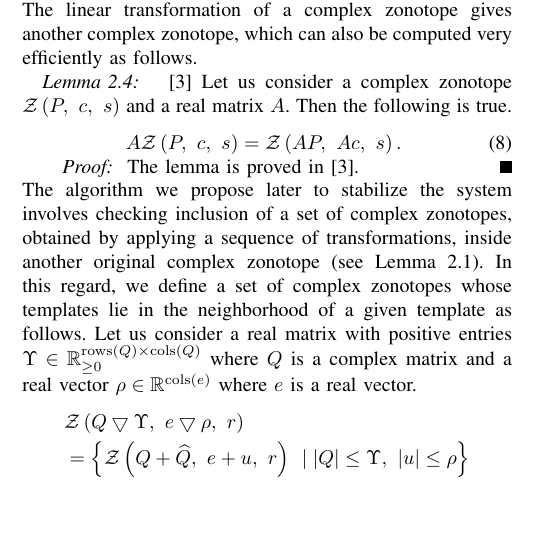
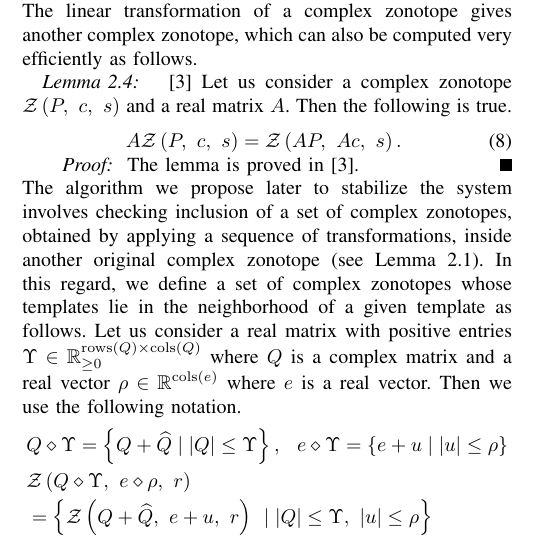
Before and after one commit to asarvind/2021CDCsynthesis, a LaTeX paper (main.tex, which reads macros.tex, sections/czoperations.tex): part of one column of page 2 of 5, cut so that both start at the same text, the shorter picture padded with empty space. Compiled offline with pdfLaTeX.

Commit message:
updated notation explanation for errplus

```diff
--- a/macros.tex
+++ b/macros.tex
@@ -39,7 +39,7 @@
 \newcommand{\conv}[1]{\operatorname{{Conv}}\rb{#1}}
 \newcommand{\ep}[1]{\exp\rb{#1}}
 \newcommand{\pinv}[1]{{#1}^\dagger}
-\newcommand{\errplus}{\bigtriangledown}
+\newcommand{\errplus}{\diamond}
 \newcommand{\neighborhood}{\Delta}
 \newcommand{\eig}{\operatorname*{eig}}
 
--- a/sections/czoperations.tex
+++ b/sections/czoperations.tex
@@ -34,9 +34,10 @@ Let us consider a complex zonotope $\cz{P}{c}{s}$ and a real matrix $A$.  Then t
 The lemma is proved in~\cite{adimoolam2018calculus}.
 \end{proof}
 %
-The algorithm we propose later to stabilize the system involves checking inclusion of a set of complex zonotopes, obtained by applying a sequence of transformations, inside another original complex zonotope (see Lemma~\ref{lem:invstability}).  In this regard, we define a set of complex zonotopes whose templates lie in the neighborhood of a given template as follows.  Let us consider a real matrix with positive entries $\Upsilon\in\reals_{\geq 0}^{\rows{Q}\times\cols{Q}}$ where $Q$ is a complex matrix and a real vector $\rho\in\reals^{\cols{e}}$ where $e$ is a real vector.
+The algorithm we propose later to stabilize the system involves checking inclusion of a set of complex zonotopes, obtained by applying a sequence of transformations, inside another original complex zonotope (see Lemma~\ref{lem:invstability}).  In this regard, we define a set of complex zonotopes whose templates lie in the neighborhood of a given template as follows.  Let us consider a real matrix with positive entries $\Upsilon\in\reals_{\geq 0}^{\rows{Q}\times\cols{Q}}$ where $Q$ is a complex matrix and a real vector $\rho\in\reals^{\cols{e}}$ where $e$ is a real vector.  Then we use the following notation.
 %
 \begin{align*}
+    & Q\errplus\Upsilon = \set{Q+\widehat{Q}\st{\abs{Q}\leq \Upsilon}},~~e\errplus\Upsilon = \set{e+u\st{\abs{u}\leq \rho}}\\
     & \cz{Q\errplus\Upsilon}{e\errplus\rho}{r} \\
     & = \set{\cz{Q+\widehat{Q}}{e+u}{r}~\st{\abs{Q}\leq \Upsilon,~\abs{u}\leq \rho}}
 \end{align*}
```
